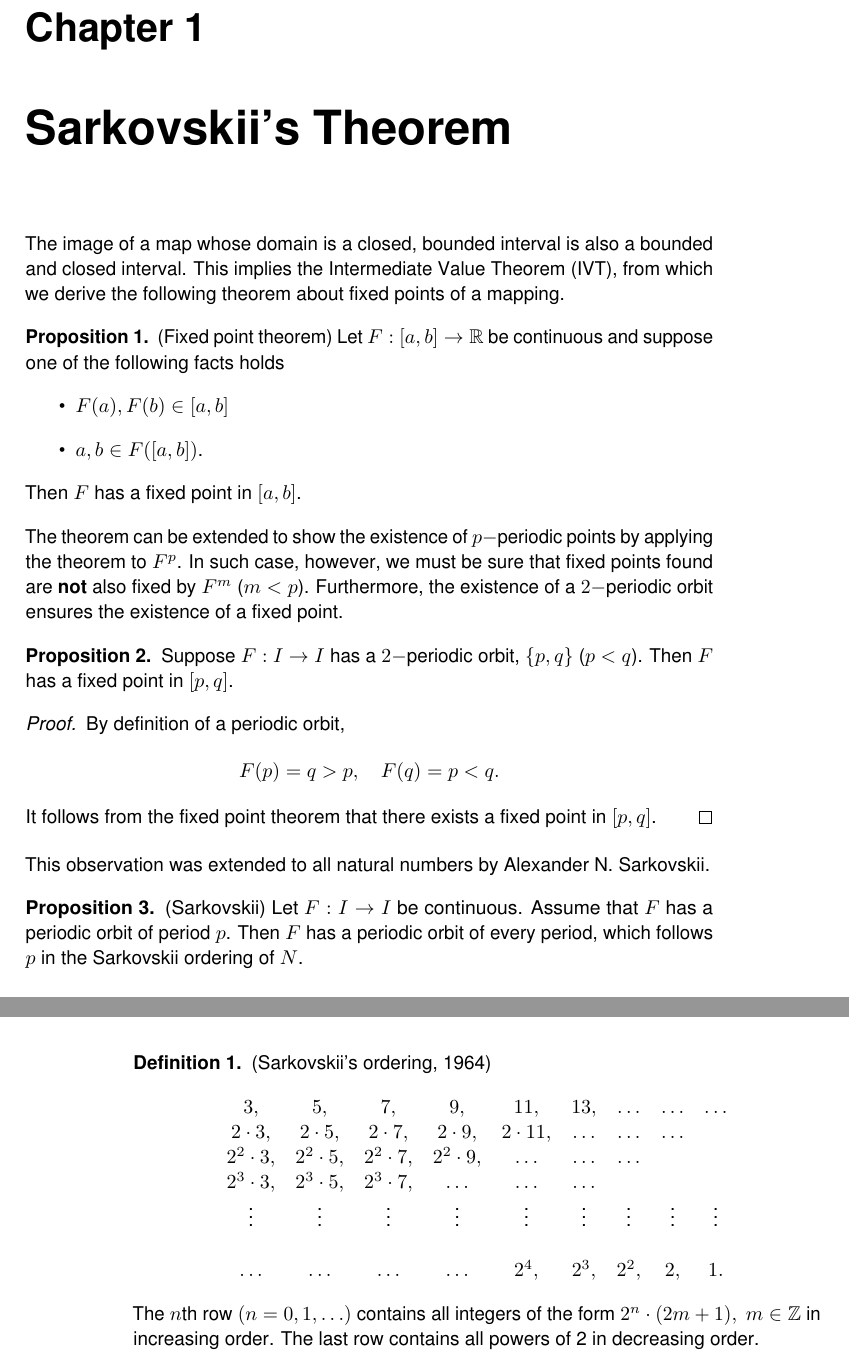
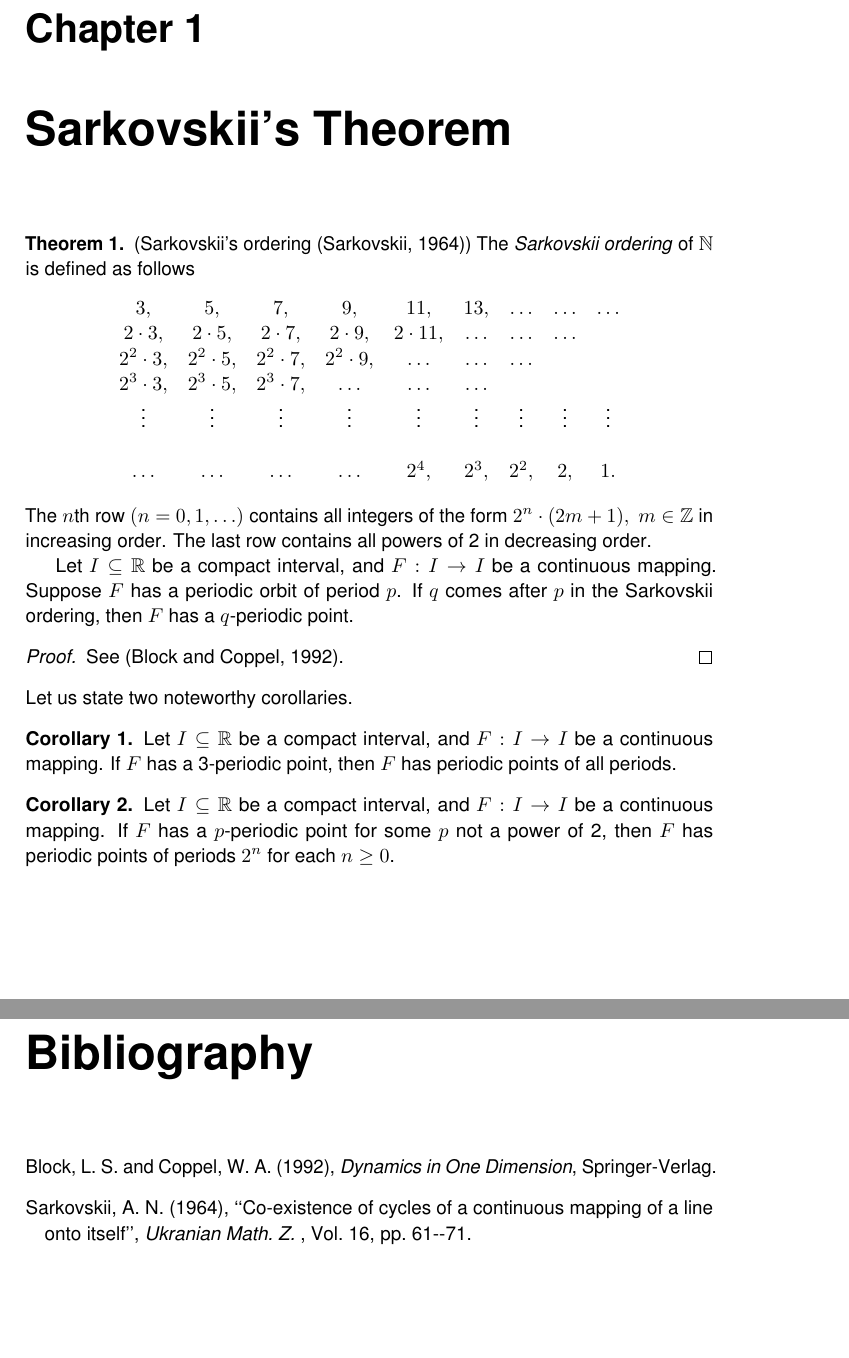
Before and after one commit to atkm/thesis, a LaTeX thesis (essays/sarkovskii/sarkovskii.tex): two parts of pages 1 and 2 of 3 before the commit and two parts of pages 1 and 3 of 4 after it, joined at a grey line, cut so that both start at the same text, the shorter picture padded with empty space. Compiled offline with pdfLaTeX.

Commit message:
sarkovskii

```diff
--- a/essays/sarkovskii/sarkovskii.tex
+++ b/essays/sarkovskii/sarkovskii.tex
@@ -1,4 +1,4 @@
-\documentclass[10pt,twoside,draft]{book}
+\documentclass[10pt,twoside]{book}
 \usepackage{../../thesis}
 \graphicspath{ {../../images/} }
 
@@ -6,43 +6,9 @@
 \begin{document}
 \chapter{Sarkovskii's Theorem}
 \label{appendix:sarkovskii}
-The image of a map whose domain is a closed, bounded interval is also a bounded and closed interval.
-This implies the Intermediate Value Theorem (IVT), from which we derive the following theorem about
-fixed points of a mapping.
-\begin{proposition}
-  (Fixed point theorem)
-  Let $F: [a,b] \to \R$ be continuous and suppose one of the following facts holds
-  \begin{itemize}
-    \item $F(a), F(b)\in [a,b]$
-    \item $a, b\in F([a,b])$.
-  \end{itemize}
-  Then $F$ has a fixed point in $[a,b]$.
-\end{proposition}
-The theorem can be extended to show the existence of $p-$periodic points by applying the theorem to
-$\itr{F}{p}$. In such case, however, we must be sure that fixed points found are \textbf{not} also fixed by
-$\itr{F}{m}$ ($m < p$).
-Furthermore, the existence of a $2-$periodic orbit ensures the existence of a fixed point.
-\begin{proposition}
-  Suppose $F: I\to I$ has a $2-$periodic orbit, $\set{p,q}$ ($p<q$). Then $F$ has a fixed point in $[p,q]$.
-\end{proposition}
-\begin{proof}
-  By definition of a periodic orbit,
-  \begin{equation*}
-    F(p) = q > p, \quad F(q) = p < q.
-  \end{equation*}
-  It follows from the fixed point theorem that there exists a fixed point in $[p,q]$.
-\end{proof}
-%%%
-This observation was extended to all natural numbers by Alexander N. Sarkovskii.
-\begin{proposition}
-  (Sarkovskii)
-  Let $F: I\to I$ be continuous. Assume that $F$ has a periodic orbit of period $p$.
-  Then $F$ has a periodic orbit of every period, which follows $p$ in the Sarkovskii
-  ordering of $N$.
-\end{proposition}
-%%%
-\begin{definition}
-  (Sarkovskii's ordering, 1964)
+\begin{theorem}
+  (Sarkovskii's ordering \citep{sarkovskii})
+  The \textit{Sarkovskii ordering} of $\N$ is defined as follows
   \[
     \begin{array}{ccccccccc}
     3, & 5, & 7, & 9, & 11, & 13, & \ldots & \ldots & \ldots\\
@@ -56,11 +22,43 @@ This observation was extended to all natural numbers by Alexander N. Sarkovskii.
   \]
   The $n$th row $(n = 0, 1, \ldots)$ contains all integers of the form $2^n\cdot (2m + 1),\; m \in \Z$ in increasing order.
   The last row contains all powers of 2 in decreasing order.
-  \label{defn:sarkovskiiordering}
+
+  Let $I \subseteq \R$ be a compact interval, and $F: I\to I$ be a continuous mapping.
+  Suppose $F$ has a periodic orbit of period $p$.
+  If $q$ comes after $p$ in the Sarkovskii ordering, then $F$ has a $q$-periodic point.
+  \label{thm:sarkovskii}
   \index{Sarkovskii's ordering}
-\end{definition}
+  \begin{proof}
+    See \citep{blockcoppel}.
+  \end{proof}
+\end{theorem}
+%%%
+%To illustrate the idea of the proof, we prove the following simple fact.
+%\begin{proposition}
+%  Suppose $F: I\to I$ has a $2$-periodic point Then $F$ has a fixed point in $[p,q]$.
+%\begin{proof}
+%  Let $p$ be a 2-periodic point, and suppose that
+%  \begin{equation*}
+%    F(p) = q, F(q) = p.
+%  \end{equation*}
+%  Without loss of generality, we may assume that $p < q$.
+%  It follows from the fixed point theorem that $\itr{F}{2}$ has a fixed point in $[p,q]$.
+%\end{proof}
+%\end{proposition}
+%%%
+Let us state two noteworthy corollaries.
+\begin{corollary}
+  Let $I \subseteq \R$ be a compact interval, and $F: I\to I$ be a continuous mapping.
+  If $F$ has a 3-periodic point, then $F$ has periodic points of all periods.
+\end{corollary}
+%%%
+\begin{corollary}
+  Let $I \subseteq \R$ be a compact interval, and $F: I\to I$ be a continuous mapping.
+  If $F$ has a $p$-periodic point for some $p$ not a power of 2, then $F$ has periodic points of periods $2^n$ for each $n \geq 0$.
+\end{corollary}
+%%%
 
-\bibliographystyle{../../pjgsm}
+\bibliographystyle{../../bibliography/pjgsm}
 \bibliography{../../bibliography/thesis}
 
 \printindex
```
Also changed, not shown: bibliography/thesis.bib (+1 -1 lines).
